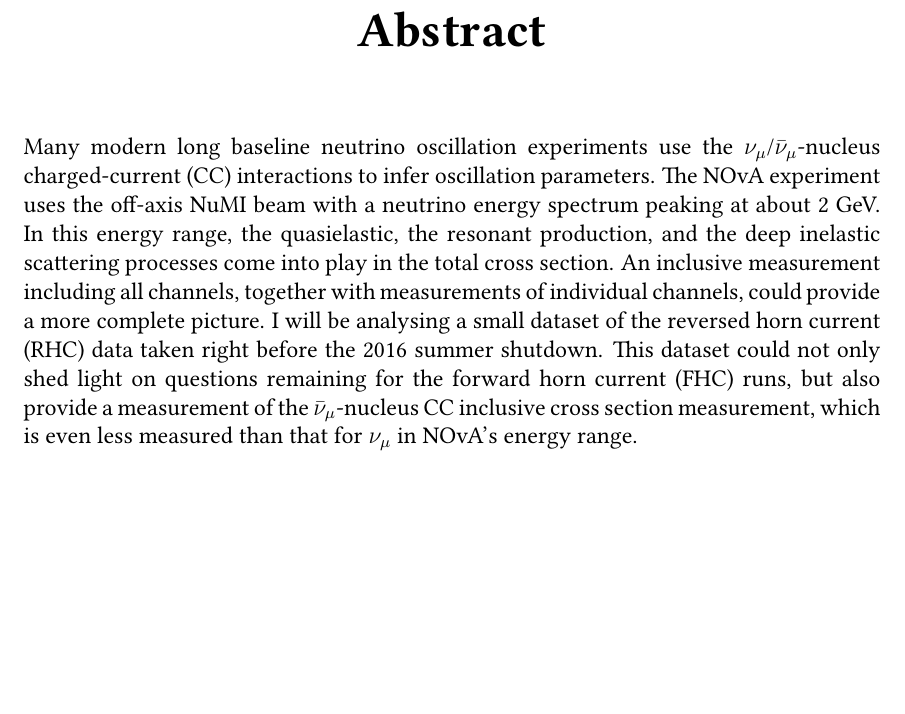
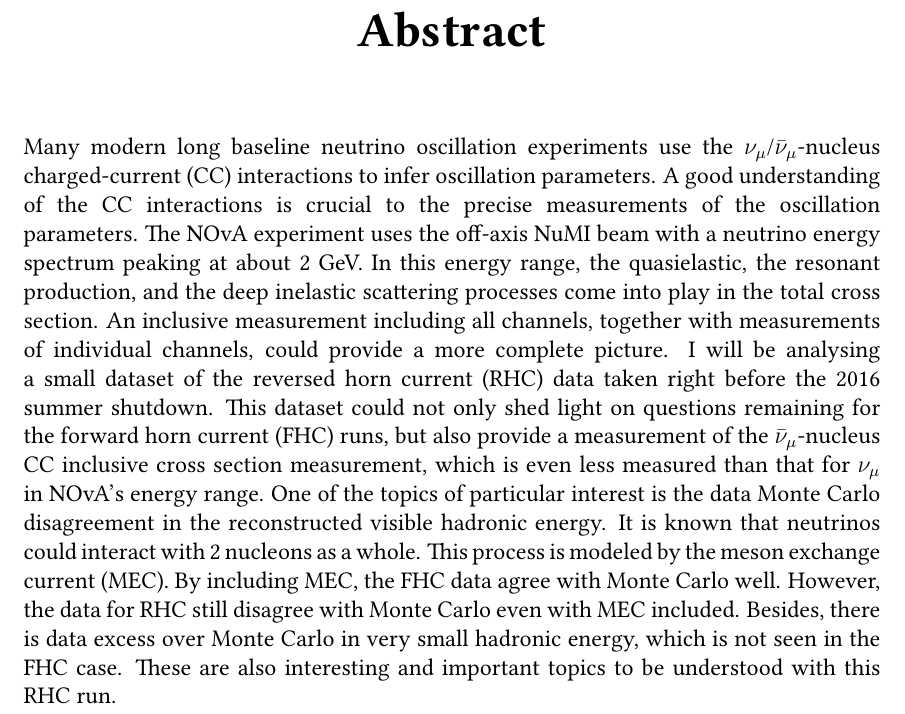
Before and after one commit to kaikai581/MyDocuments, a LaTeX book (NPCAcceptanceMaterialFall2016/abstract/abstract.tex): part of the page, cut so that both start at the same text, the shorter picture padded with empty space. Compiled offline with pdfLaTeX.

Commit message:
first complete version

```diff
--- a/NPCAcceptanceMaterialFall2016/abstract/abstract.tex
+++ b/NPCAcceptanceMaterialFall2016/abstract/abstract.tex
@@ -7,6 +7,6 @@
 \begin{document}
 \chapter*{\centering Abstract}
 \begin{sloppypar}
-Many modern long baseline neutrino oscillation experiments use the $\nu_\mu$/$\bar{\nu}_\mu$-nucleus charged-current (CC) interactions to infer oscillation parameters. The NOvA experiment uses the off-axis NuMI beam with a neutrino energy spectrum peaking at about 2 GeV. In this energy range, the quasielastic, the resonant production, and the deep inelastic scattering processes come into play in the total cross section. An inclusive measurement including all channels, together with measurements of individual channels, could provide a more complete picture. I will be analysing a small dataset of the reversed horn current (RHC) data taken right before the 2016 summer shutdown. This dataset could not only shed light on questions remaining for the forward horn current (FHC) runs, but also provide a measurement of the $\bar{\nu}_\mu$-nucleus CC inclusive cross section measurement, which is even less measured than that for $\nu_\mu$ in NOvA's energy range.
+Many modern long baseline neutrino oscillation experiments use the $\nu_\mu$/$\bar{\nu}_\mu$-nucleus charged-current (CC) interactions to infer oscillation parameters. A good understanding of the CC interactions is crucial to the precise measurements of the oscillation parameters. The NOvA experiment uses the off-axis NuMI beam with a neutrino energy spectrum peaking at about 2 GeV. In this energy range, the quasielastic, the resonant production, and the deep inelastic scattering processes come into play in the total cross section. An inclusive measurement including all channels, together with measurements of individual channels, could provide a more complete picture. I will be analysing a small dataset of the reversed horn current (RHC) data taken right before the 2016 summer shutdown. This dataset could not only shed light on questions remaining for the forward horn current (FHC) runs, but also provide a measurement of the $\bar{\nu}_\mu$-nucleus CC inclusive cross section measurement, which is even less measured than that for $\nu_\mu$ in NOvA's energy range. One of the topics of particular interest is the data Monte Carlo disagreement in the reconstructed visible hadronic energy. It is known that neutrinos  could interact with 2 nucleons as a whole. This process is modeled by the meson exchange current (MEC). By including MEC, the FHC data agree with Monte Carlo well. However, the data for RHC still disagree with Monte Carlo even with MEC included. Besides, there is data excess over Monte Carlo in very small hadronic energy, which is not seen in the FHC case. These are also interesting and important topics to be understood with this RHC run.
 \end{sloppypar}
 \end{document}
```
Also changed, not shown: NPCAcceptanceMaterialFall2016/abstract/abstract.pdf.
